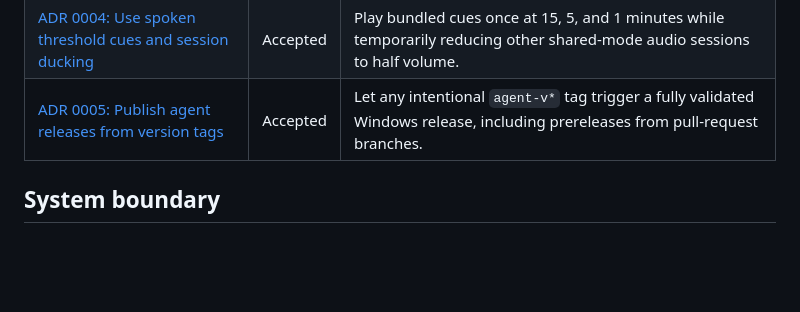
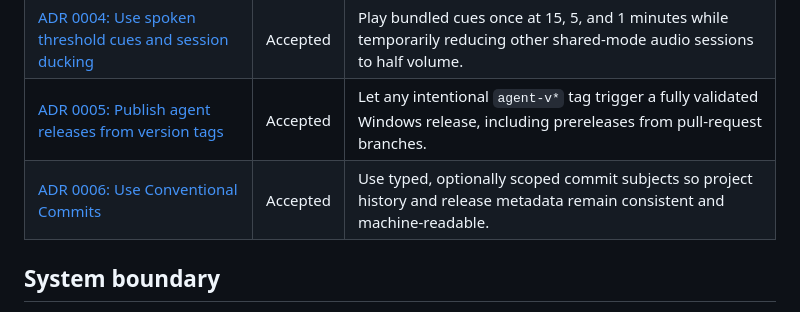
Before and after one commit to philtr/sandy, a Markdown page: docs/architecture.md, the part around the change. Drawn GitHub-style; blank space fills up the shorter version.

Commit message:
docs(adr): adopt conventional commits

```diff
--- a/docs/architecture.md
+++ b/docs/architecture.md
@@ -11,6 +11,7 @@ Architecture decision records capture durable choices and their tradeoffs. The e
 | [ADR 0003: Minimize fullscreen applications at expiration](adrs/0003-minimize-fullscreen-apps-at-expiration.md) | Accepted | Minimize a foreground fullscreen application so the expiration overlay is visible without closing or terminating the application. |
 | [ADR 0004: Use spoken threshold cues and session ducking](adrs/0004-use-spoken-threshold-cues-and-session-ducking.md) | Accepted | Play bundled cues once at 15, 5, and 1 minutes while temporarily reducing other shared-mode audio sessions to half volume. |
 | [ADR 0005: Publish agent releases from version tags](adrs/0005-publish-agent-releases-from-version-tags.md) | Accepted | Let any intentional `agent-v*` tag trigger a fully validated Windows release, including prereleases from pull-request branches. |
+| [ADR 0006: Use Conventional Commits](adrs/0006-use-conventional-commits.md) | Accepted | Use typed, optionally scoped commit subjects so project history and release metadata remain consistent and machine-readable. |
 
 ## System boundary
 
```
Also changed, not shown: docs/adrs/0006-use-conventional-commits.md (added, +27 -0 lines).
